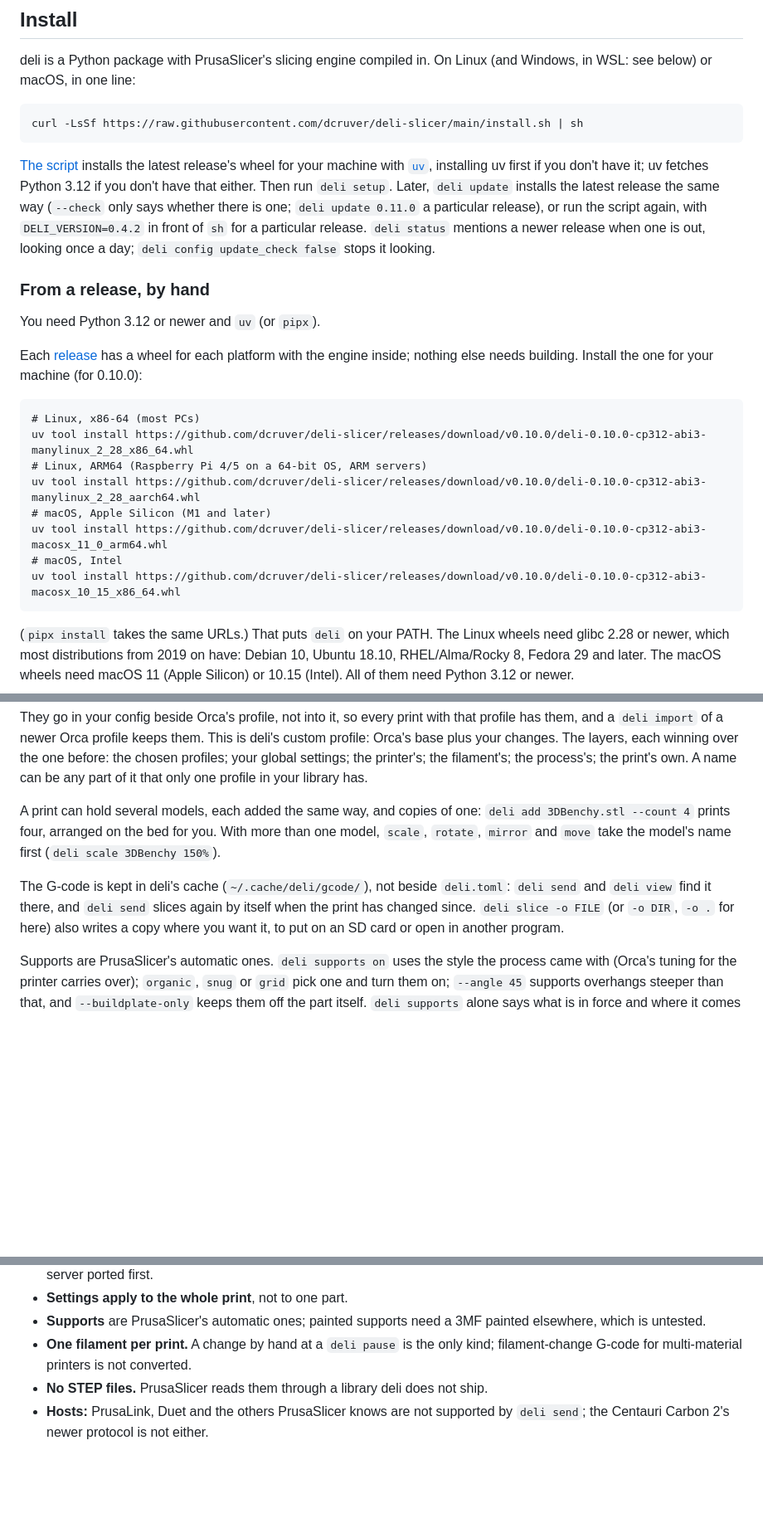
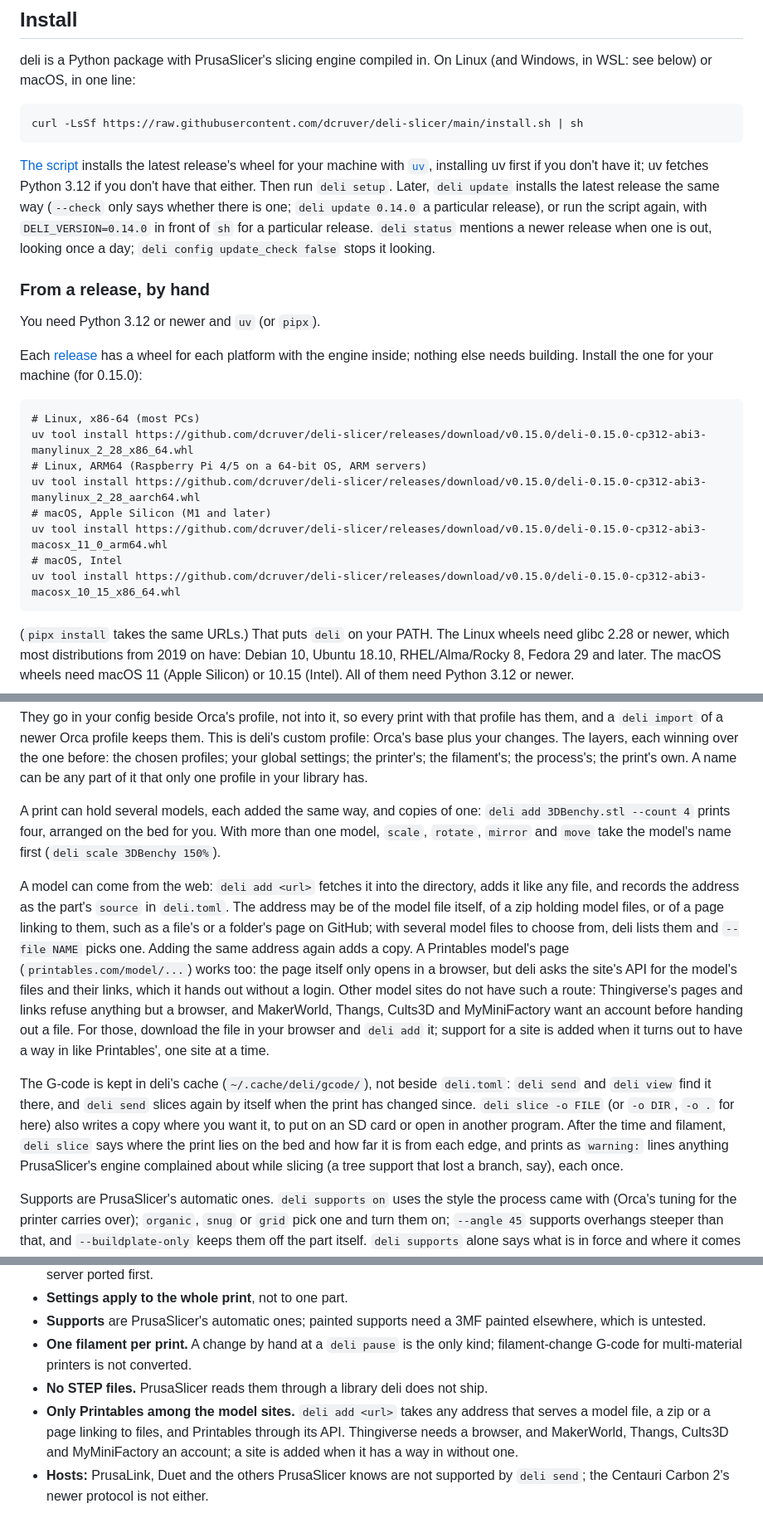
Before and after one commit to dcruver/deli-slicer, a Markdown page: README.md, 3 parts joined by grey strips. Shown at 83% size. Rendered like a GitHub page; blank space fills up the shorter version.

Commit message:
README: models from the web and which sites, and the options the table left out
The URL form of `deli add`, what it reads and which model sites have a way in, with the
plan for the rest: a site at a time, as one turns out to hand out files without a
browser or an account. The install links name 0.15.0. The command table gains the
options that had none: setup's, load's --printer, supports --everywhere, view's --port
and --no-browser, send --level, config --unset; deli slice's footprint and warning
lines; two printers have printed, not one.

Co-Authored-By: Claude Fable 5.1 <noreply@anthropic.com>

````diff
--- a/README.md
+++ b/README.md
@@ -62,8 +62,8 @@ curl -LsSf https://raw.githubusercontent.com/dcruver/deli-slicer/main/install.sh
 [`uv`](https://docs.astral.sh/uv/), installing uv first if you don't have it; uv
 fetches Python 3.12 if you don't have that either. Then run `deli setup`. Later,
 `deli update` installs the latest release the same way (`--check` only says whether
-there is one; `deli update 0.11.0` a particular release), or run the script again,
-with `DELI_VERSION=0.4.2` in front of `sh` for a particular release. `deli status`
+there is one; `deli update 0.14.0` a particular release), or run the script again,
+with `DELI_VERSION=0.14.0` in front of `sh` for a particular release. `deli status`
 mentions a newer release when one is out, looking once a day; `deli config
 update_check false` stops it looking.
 
@@ -73,17 +73,17 @@ You need Python 3.12 or newer and `uv` (or `pipx`).
 
 Each [release](https://github.com/dcruver/deli-slicer/releases) has a wheel for each
 platform with the engine inside; nothing else needs building. Install the one for your
-machine (for 0.10.0):
+machine (for 0.15.0):
 
 ```
 # Linux, x86-64 (most PCs)
-uv tool install https://github.com/dcruver/deli-slicer/releases/download/v0.10.0/deli-0.10.0-cp312-abi3-manylinux_2_28_x86_64.whl
+uv tool install https://github.com/dcruver/deli-slicer/releases/download/v0.15.0/deli-0.15.0-cp312-abi3-manylinux_2_28_x86_64.whl
 # Linux, ARM64 (Raspberry Pi 4/5 on a 64-bit OS, ARM servers)
-uv tool install https://github.com/dcruver/deli-slicer/releases/download/v0.10.0/deli-0.10.0-cp312-abi3-manylinux_2_28_aarch64.whl
+uv tool install https://github.com/dcruver/deli-slicer/releases/download/v0.15.0/deli-0.15.0-cp312-abi3-manylinux_2_28_aarch64.whl
 # macOS, Apple Silicon (M1 and later)
-uv tool install https://github.com/dcruver/deli-slicer/releases/download/v0.10.0/deli-0.10.0-cp312-abi3-macosx_11_0_arm64.whl
+uv tool install https://github.com/dcruver/deli-slicer/releases/download/v0.15.0/deli-0.15.0-cp312-abi3-macosx_11_0_arm64.whl
 # macOS, Intel
-uv tool install https://github.com/dcruver/deli-slicer/releases/download/v0.10.0/deli-0.10.0-cp312-abi3-macosx_10_15_x86_64.whl
+uv tool install https://github.com/dcruver/deli-slicer/releases/download/v0.15.0/deli-0.15.0-cp312-abi3-macosx_10_15_x86_64.whl
 ```
 
 (`pipx install` takes the same URLs.) That puts `deli` on your PATH. The Linux wheels
@@ -489,10 +490,26 @@ A print can hold several models, each added the same way, and copies of one:
 than one model, `scale`, `rotate`, `mirror` and `move` take the model's name first
 (`deli scale 3DBenchy 150%`).
 
+A model can come from the web: `deli add <url>` fetches it into the directory, adds it
+like any file, and records the address as the part's `source` in `deli.toml`. The
+address may be of the model file itself, of a zip holding model files, or of a page
+linking to them, such as a file's or a folder's page on GitHub; with several model files
+to choose from, deli lists them and `--file NAME` picks one. Adding the same address
+again adds a copy. A Printables model's page (`printables.com/model/...`) works too:
+the page itself only opens in a browser, but deli asks the site's API for the model's
+files and their links, which it hands out without a login. Other model sites do not have
+such a route: Thingiverse's pages and links refuse anything but a browser, and
+MakerWorld, Thangs, Cults3D and MyMiniFactory want an account before handing out a file.
+For those, download the file in your browser and `deli add` it; support for a site is
+added when it turns out to have a way in like Printables', one site at a time.
+
 The G-code is kept in deli's cache (`~/.cache/deli/gcode/`), not beside `deli.toml`:
 `deli send` and `deli view` find it there, and `deli send` slices again by itself when
 the print has changed since. `deli slice -o FILE` (or `-o DIR`, `-o .` for here) also
 writes a copy where you want it, to put on an SD card or open in another program.
+After the time and filament, `deli slice` says where the print lies on the bed and how
+far it is from each edge, and prints as `warning:` lines anything PrusaSlicer's engine
+complained about while slicing (a tree support that lost a branch, say), each once.
 
 Supports are PrusaSlicer's automatic ones. `deli supports on` uses the style the
 process came with (Orca's tuning for the printer carries over); `organic`, `snug` or `grid` pick one and turn them on; `--angle 45` supports
@@ -709,6 +726,10 @@ Things that a user would notice, roughly in the order they matter:
 - **One filament per print.** A change by hand at a `deli pause` is the only kind;
   filament-change G-code for multi-material printers is not converted.
 - **No STEP files.** PrusaSlicer reads them through a library deli does not ship.
+- **Only Printables among the model sites.** `deli add <url>` takes any address that
+  serves a model file, a zip or a page linking to files, and Printables through its API.
+  Thingiverse needs a browser, and MakerWorld, Thangs, Cults3D and MyMiniFactory an
+  account; a site is added when it has a way in without one.
 - **Hosts:** PrusaLink, Duet and the others PrusaSlicer knows are not supported by
   `deli send`; the Centauri Carbon 2's newer protocol is not either.
 
````
Also changed, not shown: other parts of README.md (+9 -8 lines).
